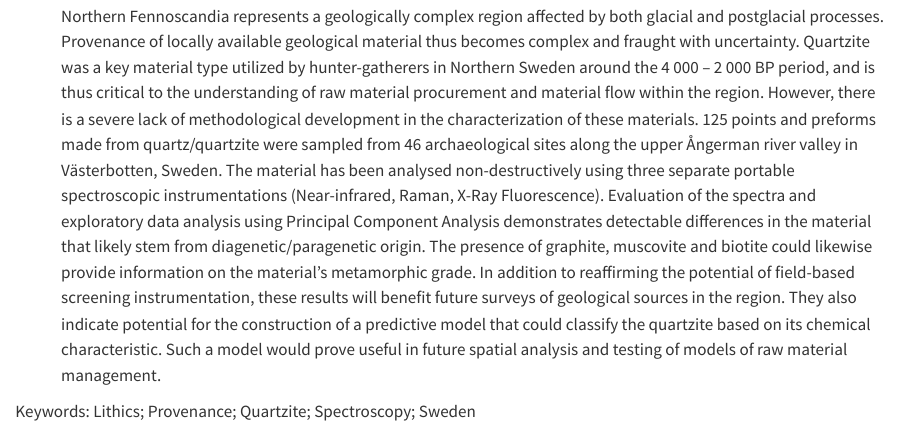
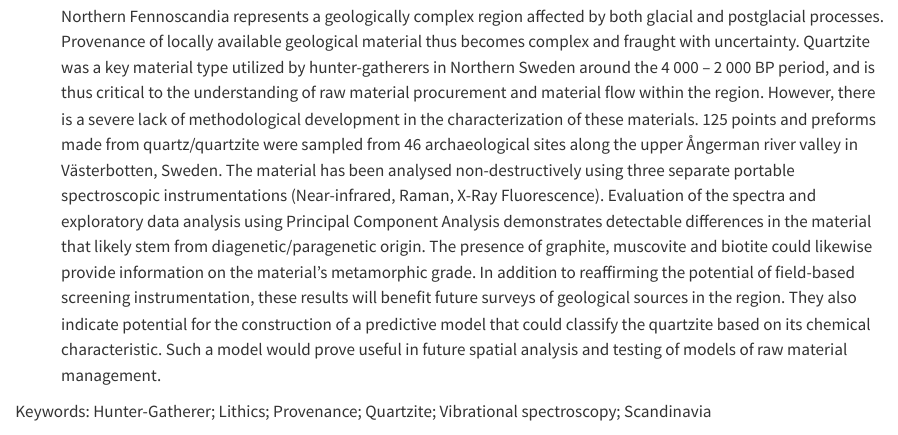
Before and after one commit to MattiasSealander/quartzite.complexities, a Quarto document (analysis/paper/paper.qmd): the page in a window 1100 px wide, from 290 px down. Rendered offline with R 4.5, knitr and Pandoc in place of Quarto, with nearby package versions; drawn as R Markdown's standard HTML page in place of the format the file asks for; code that draws random numbers runs with fixed seeds of ours; some code elsewhere in the file could not run offline; a font, style sheet, LaTeX package, included part or bibliography that could not be used is replaced or left out.

Commit message:
Updated keywords

```diff
--- a/analysis/paper/paper.qmd
+++ b/analysis/paper/paper.qmd
@@ -46,7 +46,7 @@ csl: "../templates/quaternary-science-reviews.csl" # Insert path for the bib-sty
 abstract: |
   Northern Fennoscandia represents a geologically complex region affected by both glacial and postglacial processes. Provenance of locally available geological material thus becomes complex and fraught with uncertainty. Quartzite was a key material type utilized by hunter-gatherers in Northern Sweden around the 4 000 – 2 000 BP period, and is thus critical to the understanding of raw material procurement and material flow within the region. However, there is a severe lack of methodological development in the characterization of these materials. 125 points and preforms made from quartz/quartzite were sampled from 46 archaeological sites along the upper Ångerman river valley in Västerbotten, Sweden. The material has been analysed non-destructively using three separate portable spectroscopic instrumentations (Near-infrared, Raman, X-Ray Fluorescence). Evaluation of the spectra and exploratory data analysis using Principal Component Analysis demonstrates detectable differences in the material that likely stem from diagenetic/paragenetic origin. The presence of graphite, muscovite and biotite could likewise provide information on the material’s metamorphic grade. In addition to reaffirming the potential of field-based screening instrumentation, these results will benefit future surveys of geological sources in the region. They also indicate potential for the construction of a predictive model that could classify the quartzite based on its chemical characteristic. Such a model would prove useful in future spatial analysis and testing of models of raw material management.
 keywords: |
-  Lithics; Provenance; Quartzite; Spectroscopy; Sweden
+  Hunter-Gatherer; Lithics; Provenance; Quartzite; Vibrational spectroscopy; Scandinavia
 ---
 
 <!-- This is the format for text comments that will be ignored during renderings. Do not put R code in these comments because it will not be ignored. -->
```
